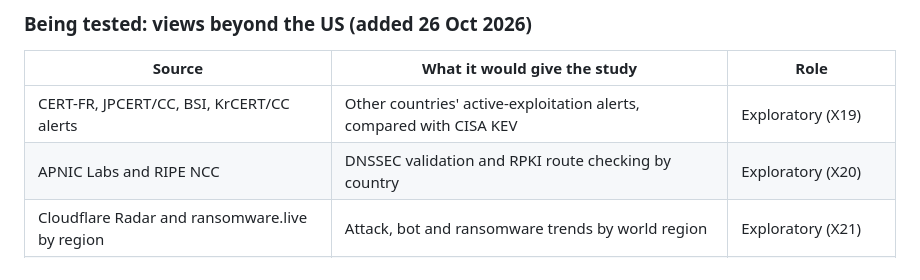
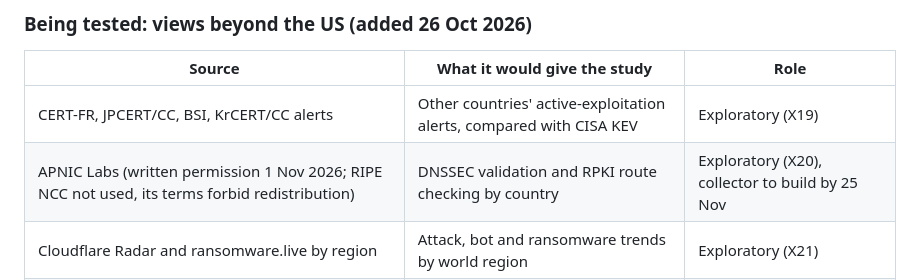
Before and after one commit to pagagne/internet-security-snapshot, a Markdown page: README.md, the part around the change. Drawn GitHub-style.

```diff
--- a/README.md
+++ b/README.md
@@ -134,7 +134,7 @@ from one is published until its permission is granted.
 | Source | What it would give the study | Role |
 |---|---|---|
 | CERT-FR, JPCERT/CC, BSI, KrCERT/CC alerts | Other countries' active-exploitation alerts, compared with CISA KEV | Exploratory (X19) |
-| APNIC Labs and RIPE NCC | DNSSEC validation and RPKI route checking by country | Exploratory (X20) |
+| APNIC Labs (written permission 1 Nov 2026; RIPE NCC not used, its terms forbid redistribution) | DNSSEC validation and RPKI route checking by country | Exploratory (X20), collector to build by 25 Nov |
 | Cloudflare Radar and ransomware.live by region | Attack, bot and ransomware trends by world region | Exploratory (X21) |
 | UK ICO, OAIC, PDPC, ENISA | Data-breach notifications outside the US | Exploratory (X22) |
 | Quarterly web sweep, nine languages | AI-run attack reports outside the usual channels | Exploratory (X3) |
```
Also changed, not shown: docs/SOP_MANUAL_RUNS.md (+4 -1 lines), docs/diagrams/workflow_runs.png, 2 other files.
